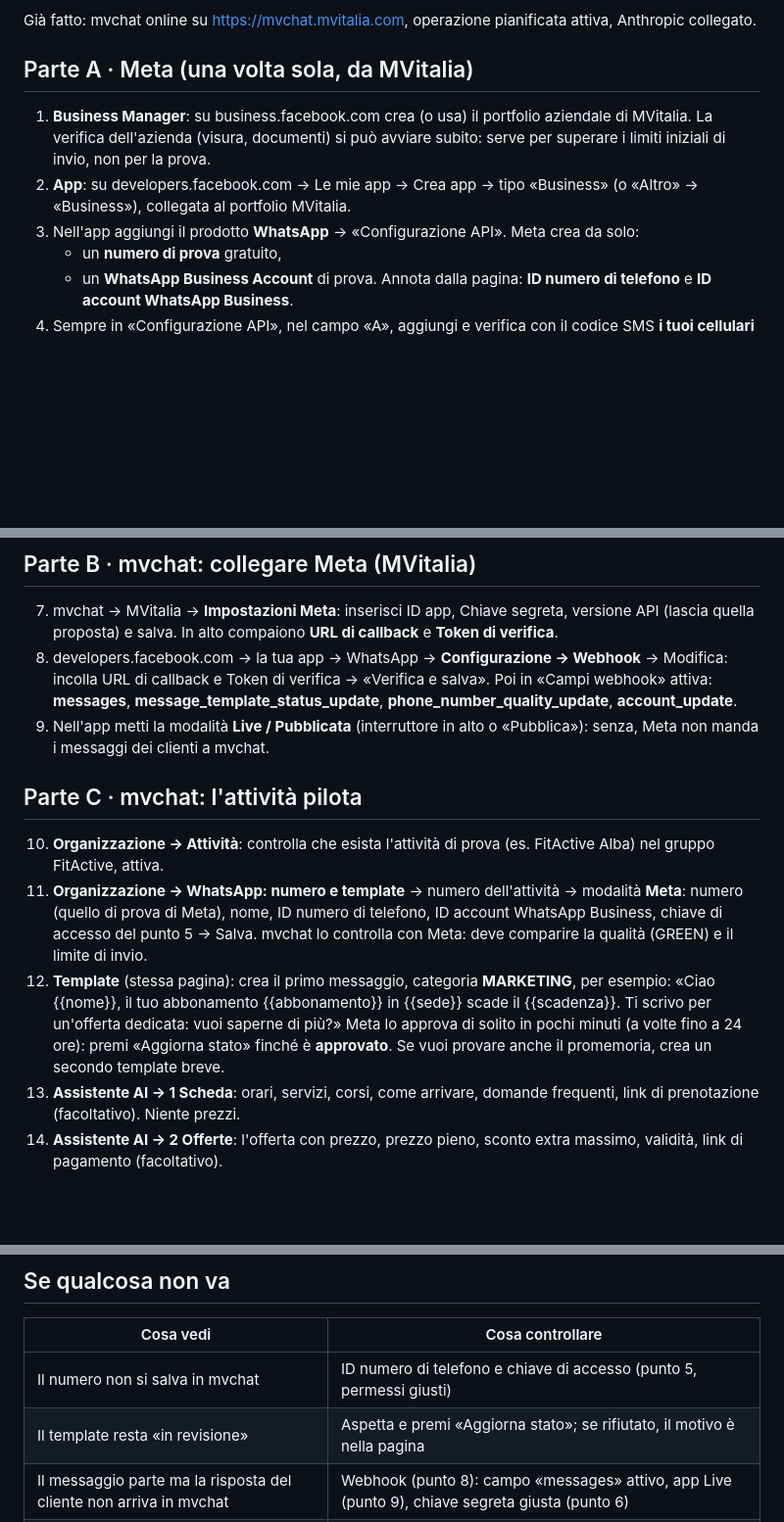
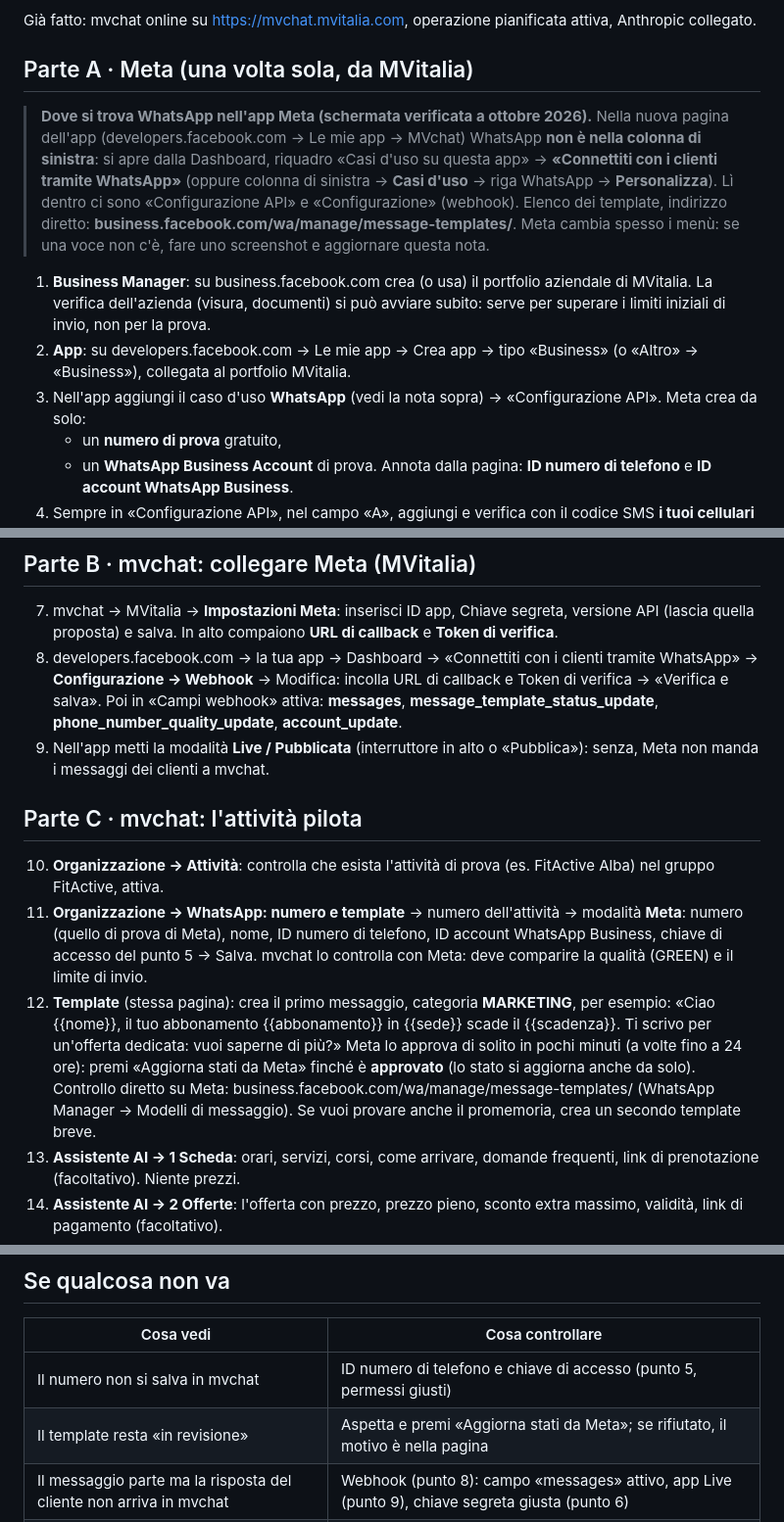
Before and after one commit to mvoglino/mvchat, a Markdown page: docs/PROVA-REALE.md, 3 parts joined by grey strips. Shown at 98% size. Rendered like a GitHub page; blank space fills up the shorter version.

Commit message:
Guida prova reale: percorsi aggiornati dei menù Meta (WhatsApp nei Casi d'uso, elenco template)
Co-Authored-By: Claude Opus 5.5 <noreply@anthropic.com>
Claude-Session: https://claude.ai/code/session_017sBAqhHkJpGHe1xdtsxpaH

```diff
--- a/docs/PROVA-REALE.md
+++ b/docs/PROVA-REALE.md
@@ -6,9 +6,11 @@ Già fatto: mvchat online su https://mvchat.mvitalia.com, operazione pianificata
 
 ## Parte A · Meta (una volta sola, da MVitalia)
 
+> **Dove si trova WhatsApp nell'app Meta (schermata verificata a ottobre 2026).** Nella nuova pagina dell'app (developers.facebook.com → Le mie app → MVchat) WhatsApp **non è nella colonna di sinistra**: si apre dalla Dashboard, riquadro «Casi d'uso su questa app» → **«Connettiti con i clienti tramite WhatsApp»** (oppure colonna di sinistra → **Casi d'uso** → riga WhatsApp → **Personalizza**). Lì dentro ci sono «Configurazione API» e «Configurazione» (webhook). Elenco dei template, indirizzo diretto: **business.facebook.com/wa/manage/message-templates/**. Meta cambia spesso i menù: se una voce non c'è, fare uno screenshot e aggiornare questa nota.
+
 1. **Business Manager**: su business.facebook.com crea (o usa) il portfolio aziendale di MVitalia. La verifica dell'azienda (visura, documenti) si può avviare subito: serve per superare i limiti iniziali di invio, non per la prova.
 2. **App**: su developers.facebook.com → Le mie app → Crea app → tipo «Business» (o «Altro» → «Business»), collegata al portfolio MVitalia.
-3. Nell'app aggiungi il prodotto **WhatsApp** → «Configurazione API». Meta crea da solo:
+3. Nell'app aggiungi il caso d'uso **WhatsApp** (vedi la nota sopra) → «Configurazione API». Meta crea da solo:
    - un **numero di prova** gratuito,
    - un **WhatsApp Business Account** di prova.
    Annota dalla pagina: **ID numero di telefono** e **ID account WhatsApp Business**.
@@ -20,7 +22,7 @@ Già fatto: mvchat online su https://mvchat.mvitalia.com, operazione pianificata
 ## Parte B · mvchat: collegare Meta (MVitalia)
 
 7. mvchat → MVitalia → **Impostazioni Meta**: inserisci ID app, Chiave segreta, versione API (lascia quella proposta) e salva. In alto compaiono **URL di callback** e **Token di verifica**.
-8. developers.facebook.com → la tua app → WhatsApp → **Configurazione → Webhook** → Modifica: incolla URL di callback e Token di verifica → «Verifica e salva». Poi in «Campi webhook» attiva: **messages**, **message_template_status_update**, **phone_number_quality_update**, **account_update**.
+8. developers.facebook.com → la tua app → Dashboard → «Connettiti con i clienti tramite WhatsApp» → **Configurazione → Webhook** → Modifica: incolla URL di callback e Token di verifica → «Verifica e salva». Poi in «Campi webhook» attiva: **messages**, **message_template_status_update**, **phone_number_quality_update**, **account_update**.
 9. Nell'app metti la modalità **Live / Pubblicata** (interruttore in alto o «Pubblica»): senza, Meta non manda i messaggi dei clienti a mvchat.
 
 ## Parte C · mvchat: l'attività pilota
@@ -29,7 +31,7 @@ Già fatto: mvchat online su https://mvchat.mvitalia.com, operazione pianificata
 11. **Organizzazione → WhatsApp: numero e template** → numero dell'attività → modalità **Meta**: numero (quello di prova di Meta), nome, ID numero di telefono, ID account WhatsApp Business, chiave di accesso del punto 5 → Salva. mvchat lo controlla con Meta: deve comparire la qualità (GREEN) e il limite di invio.
 12. **Template** (stessa pagina): crea il primo messaggio, categoria **MARKETING**, per esempio:
     «Ciao {{nome}}, il tuo abbonamento {{abbonamento}} in {{sede}} scade il {{scadenza}}. Ti scrivo per un'offerta dedicata: vuoi saperne di più?»
-    Meta lo approva di solito in pochi minuti (a volte fino a 24 ore): premi «Aggiorna stato» finché è **approvato**. Se vuoi provare anche il promemoria, crea un secondo template breve.
+    Meta lo approva di solito in pochi minuti (a volte fino a 24 ore): premi «Aggiorna stati da Meta» finché è **approvato** (lo stato si aggiorna anche da solo). Controllo diretto su Meta: business.facebook.com/wa/manage/message-templates/ (WhatsApp Manager → Modelli di messaggio). Se vuoi provare anche il promemoria, crea un secondo template breve.
 13. **Assistente AI → 1 Scheda**: orari, servizi, corsi, come arrivare, domande frequenti, link di prenotazione (facoltativo). Niente prezzi.
 14. **Assistente AI → 2 Offerte**: l'offerta con prezzo, prezzo pieno, sconto extra massimo, validità, link di pagamento (facoltativo).
 15. **Assistente AI → 3 Modelli**: scegli il modello di obiettivo (es. Rinnovo), controlla «messaggi massimi».
@@ -63,7 +65,7 @@ Già fatto: mvchat online su https://mvchat.mvitalia.com, operazione pianificata
 | Cosa vedi | Cosa controllare |
 |---|---|
 | Il numero non si salva in mvchat | ID numero di telefono e chiave di accesso (punto 5, permessi giusti) |
-| Il template resta «in revisione» | Aspetta e premi «Aggiorna stato»; se rifiutato, il motivo è nella pagina |
+| Il template resta «in revisione» | Aspetta e premi «Aggiorna stati da Meta»; se rifiutato, il motivo è nella pagina |
 | Il messaggio parte ma la risposta del cliente non arriva in mvchat | Webhook (punto 8): campo «messages» attivo, app Live (punto 9), chiave segreta giusta (punto 6) |
 | Errore «numero non autorizzato» con il numero di prova | Il destinatario non è tra i numeri verificati del punto 4 |
 | L'assistente non risponde | Impostazioni AI → Prova il collegamento; Registro tecnico |
```
Also changed, not shown: CLAUDE.md (+3 -0 lines).
